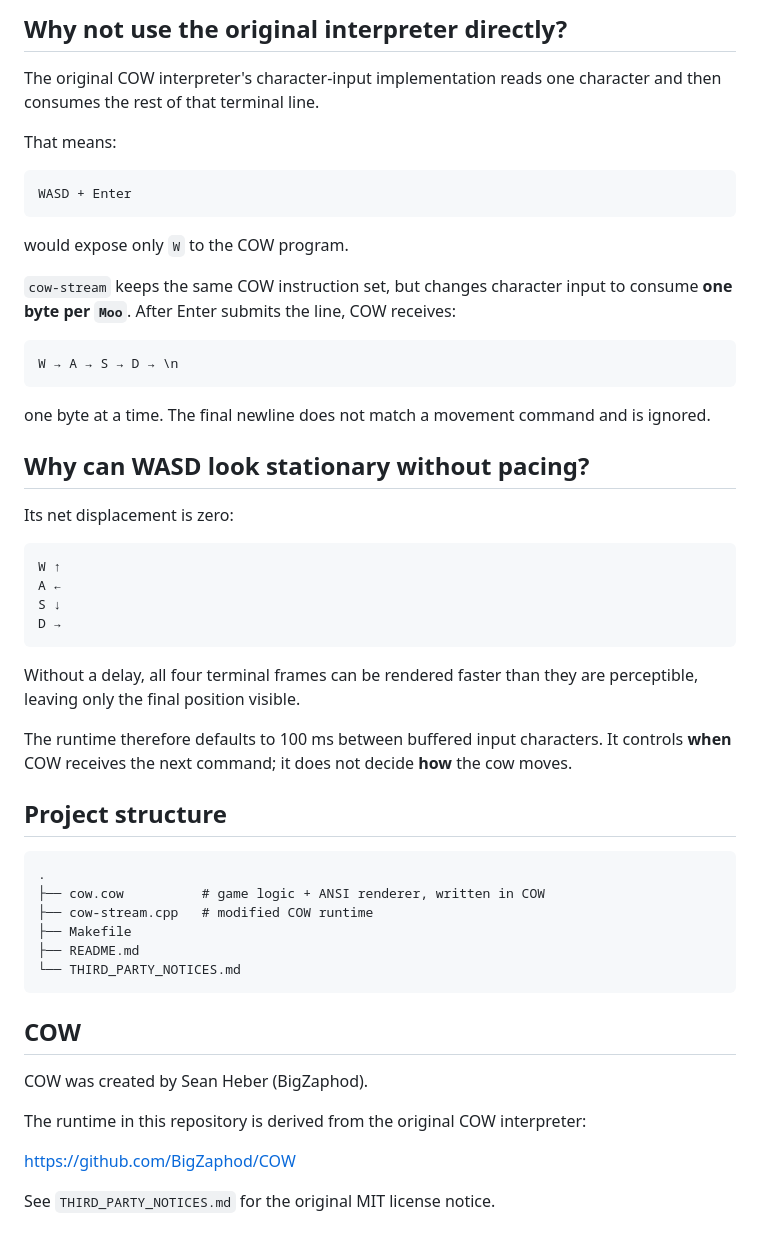
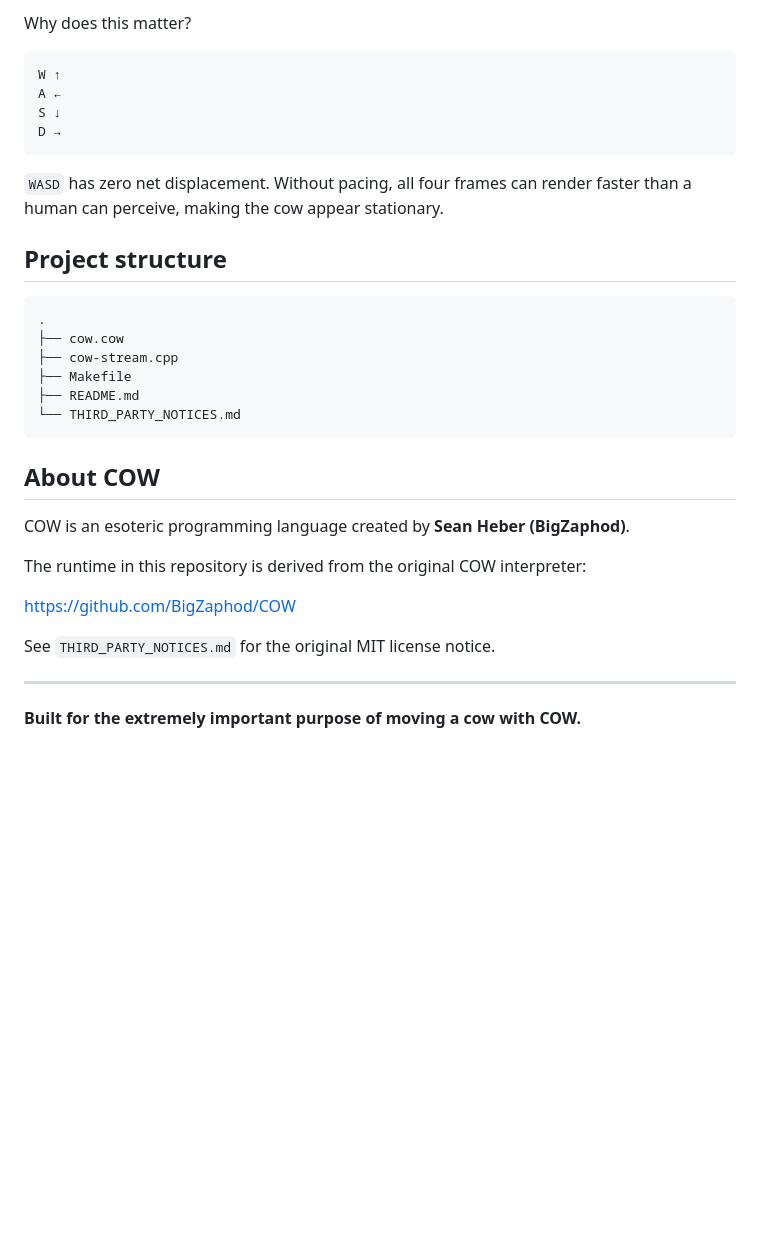
Before and after one commit to yamato1936/cow-COW, a Markdown page: README.md, the part around one of its changes. Rendered like a GitHub page; blank space fills up the shorter version.

````diff
--- a/README.md
+++ b/README.md
@@ -115,26 +188,4 @@ display:               terminal
-## Why not use the original interpreter directly?
-
-The original COW interpreter's character-input implementation reads one character and then consumes the rest of that terminal line.
-
-That means:
-
-```text
-WASD + Enter
-```
-
-would expose only `W` to the COW program.
-
-`cow-stream` keeps the same COW instruction set, but changes character input to consume **one byte per `Moo`**. After Enter submits the line, COW receives:
-
-```text
-W → A → S → D → \n
-```
-
-one byte at a time. The final newline does not match a movement command and is ignored.
-
-## Why can WASD look stationary without pacing?
-
-Its net displacement is zero:
+Why does this matter?
 
 ```text
 W ↑
@@ -143,27 +194,29 @@ S ↓
 D →
 ```
 
-Without a delay, all four terminal frames can be rendered faster than they are perceptible, leaving only the final position visible.
-
-The runtime therefore defaults to 100 ms between buffered input characters. It controls **when** COW receives the next command; it does not decide **how** the cow moves.
+`WASD` has zero net displacement. Without pacing, all four frames can render faster than a human can perceive, making the cow appear stationary.
 
 ## Project structure
 
 ```text
 .
-├── cow.cow          # game logic + ANSI renderer, written in COW
-├── cow-stream.cpp   # modified COW runtime
+├── cow.cow
+├── cow-stream.cpp
 ├── Makefile
 ├── README.md
 └── THIRD_PARTY_NOTICES.md
 ```
 
-## COW
+## About COW
 
-COW was created by Sean Heber (BigZaphod).
+COW is an esoteric programming language created by **Sean Heber (BigZaphod)**.
 
 The runtime in this repository is derived from the original COW interpreter:
 
 https://github.com/BigZaphod/COW
 
 See `THIRD_PARTY_NOTICES.md` for the original MIT license notice.
+
+---
+
+**Built for the extremely important purpose of moving a cow with COW.**
````
Also changed, not shown: other parts of README.md (+140 -67 lines).
